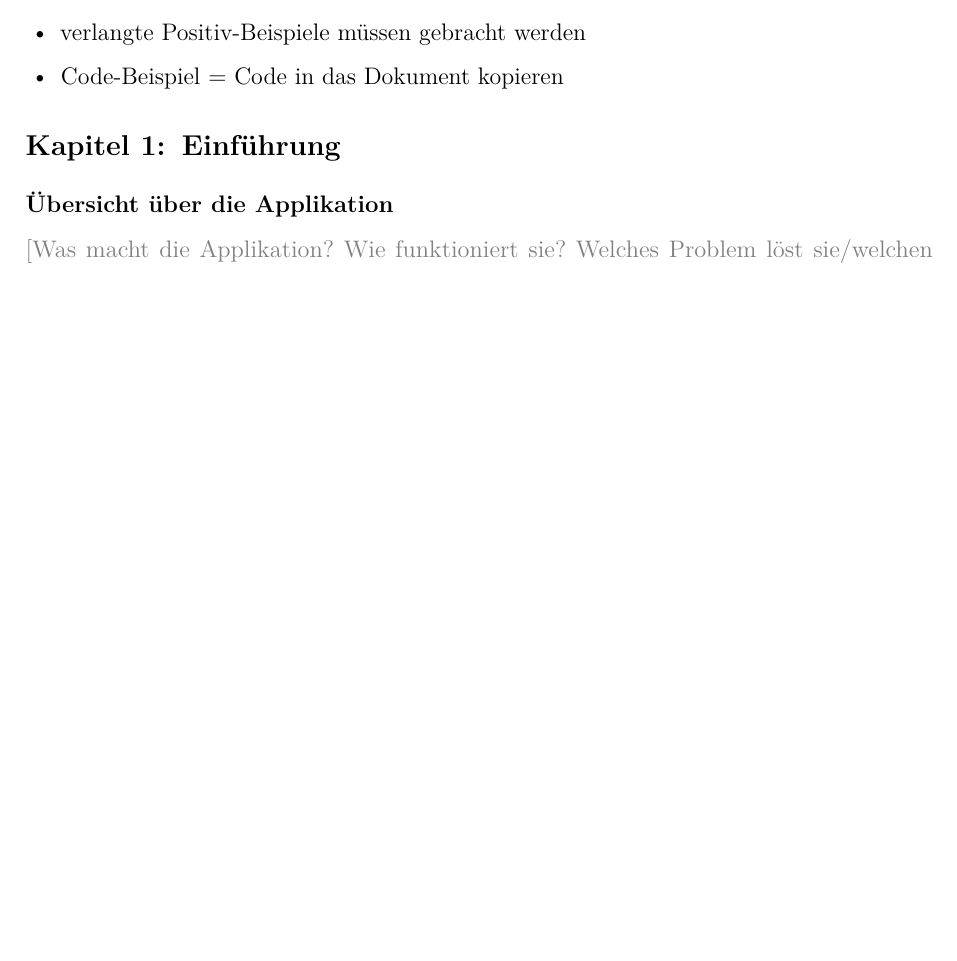
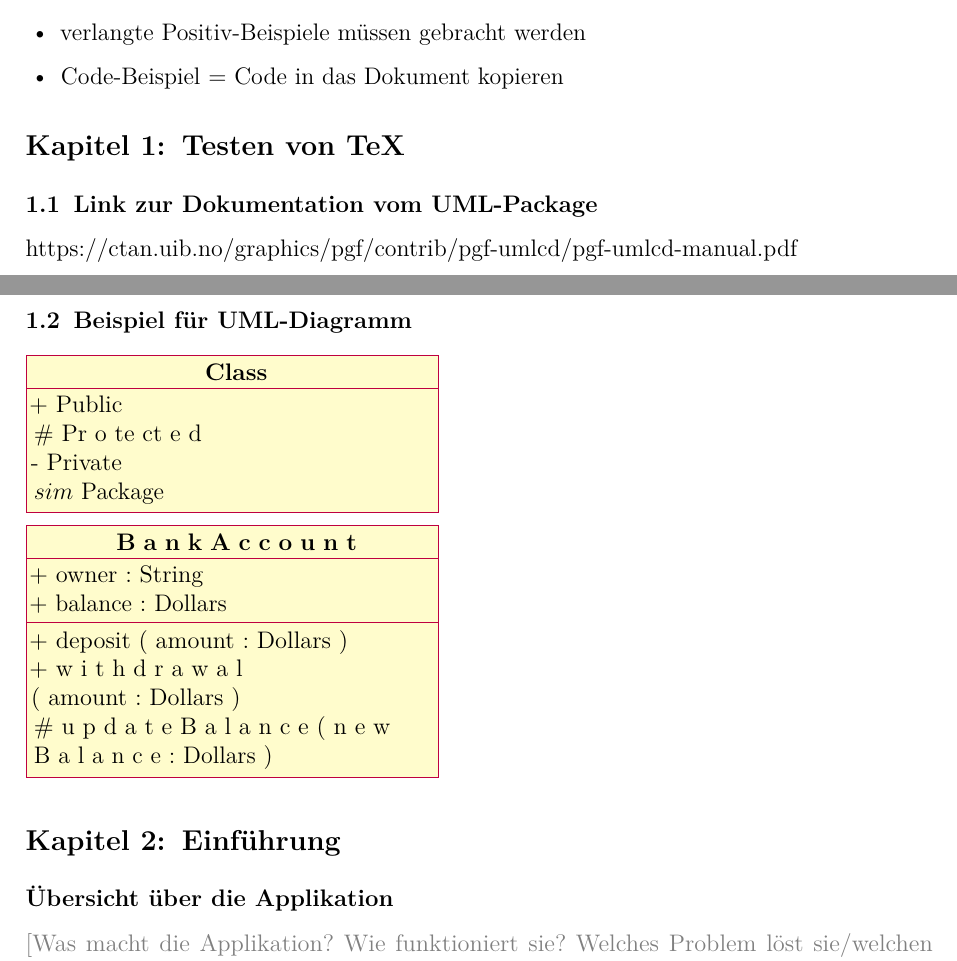
Before and after one commit to MaxKatze/AES-Schach-lokal, a LaTeX document (docs/Programmentwurf_Dokumentation.tex): part of page 2 of 8 before the commit and two parts of pages 2 and 3 of 9 after it, the two joined at a grey line, cut so that both start at the same text, the shorter picture padded with empty space. The pictures show the PDF file docs/Programmentwurf_Dokumentation.pdf that the author committed with the source.

Commit message:
UML Package hinzufügen

```diff
--- a/docs/Programmentwurf_Dokumentation.tex
+++ b/docs/Programmentwurf_Dokumentation.tex
@@ -105,6 +107,28 @@
     \item verlangte Positiv-Beispiele müssen gebracht werden
     \item Code-Beispiel = Code in das Dokument kopieren
 \end{itemize}
+
+\section{Testen von TeX}
+\subsection{Link zur Dokumentation vom UML-Package}
+https://ctan.uib.no/graphics/pgf/contrib/pgf-umlcd/pgf-umlcd-manual.pdf
+\subsection{Beispiel für UML-Diagramm}
+\begin {tikzpicture}
+\begin{class}[ text width =7 cm ]{ Class }{0 ,0}
+    \attribute{+ Public }
+    \attribute{\# Pr o te ct e d }
+    \attribute{ - Private }
+    \attribute{$\ sim $ Package }
+\end{class}
+\begin{class}[ text width =7 cm ]{ B a n k A c c o u n t }{0 , -3}
+    \attribute{+ owner : String }
+    \attribute{+ balance : Dollars }
+    \operation{+ deposit ( amount : Dollars ) }
+    \operation{+ w i t h d r a w a l ( amount : Dollars ) }
+    \operation {\# u p d a t e B a l a n c e ( n e w B a l a n c e : Dollars
+        ) }
+\end{class}
+\end{tikzpicture}
+
 
 % ============================================================
 % Kapitel 1: Einführung
```
Also changed, not shown: docs/Programmentwurf_Dokumentation.pdf, docs/Programmentwurf_Dokumentation.tex (2 more changed lines).
